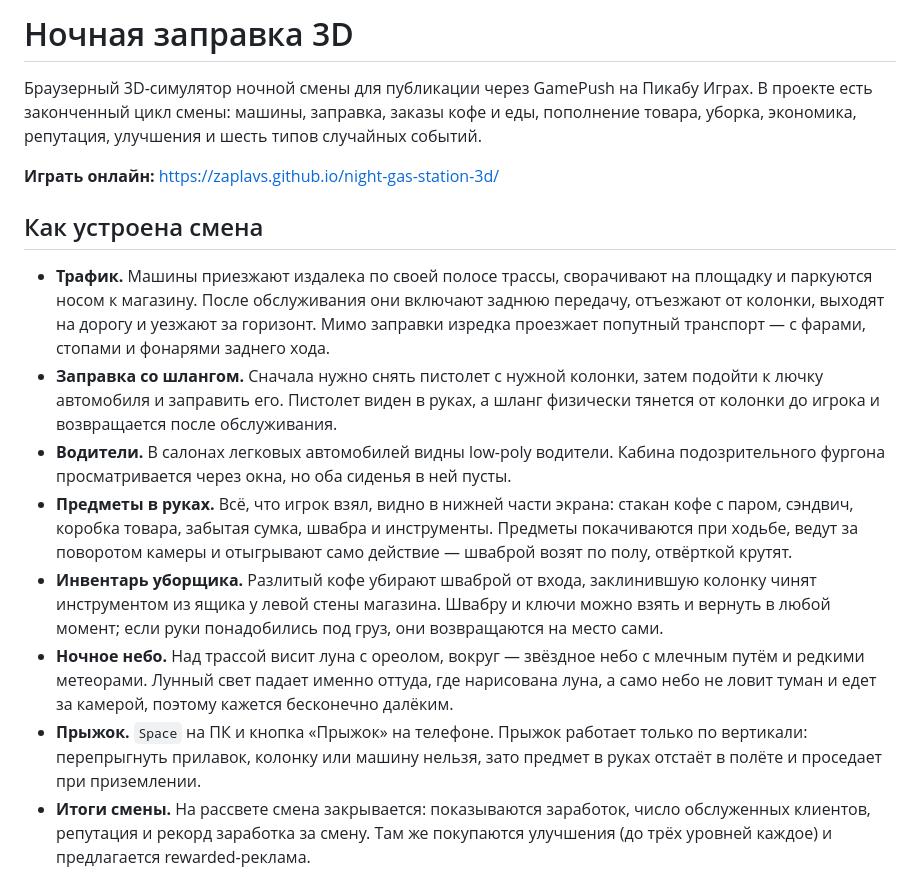
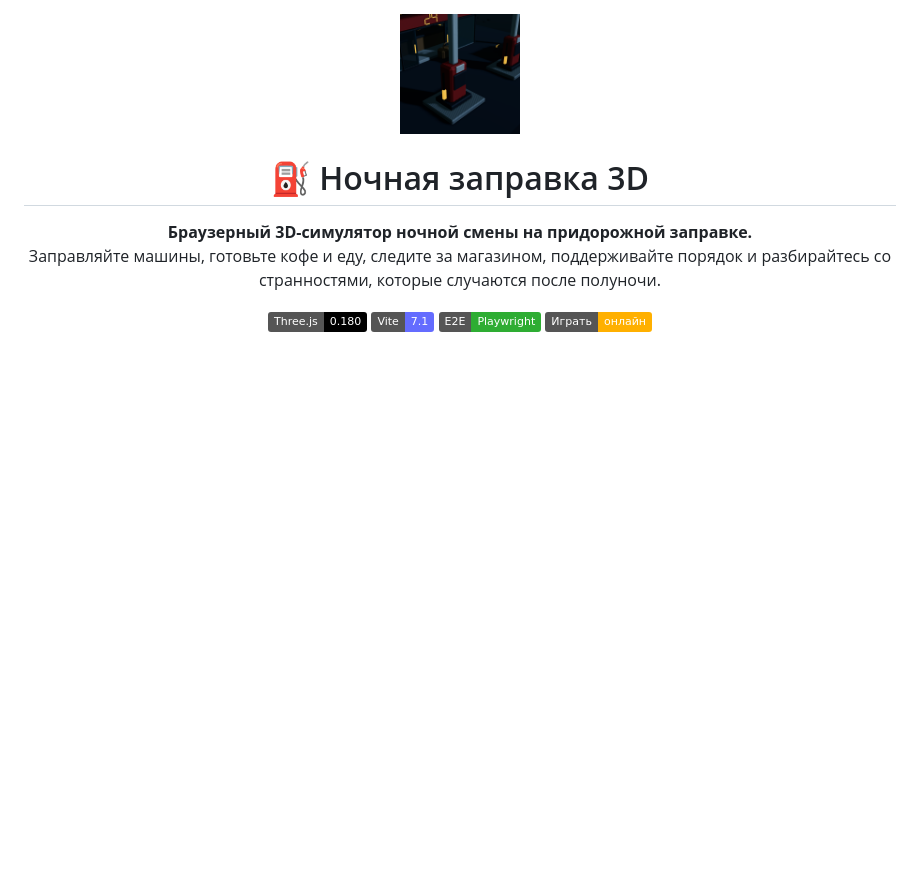
Before and after one commit to Zaplavs/night-gas-station-3d, a Markdown page: README.md, the part around one of its changes. GitHub-like rendering; badges without logos; blank space fills up the shorter version.

```diff
--- a/README.md
+++ b/README.md
@@ -1,17 +1,14 @@
-# Ночная заправка 3D
+<div align="center">
 
-Браузерный 3D-симулятор ночной смены для публикации через GamePush на Пикабу Играх. В проекте есть законченный цикл смены: машины, заправка, заказы кофе и еды, пополнение товара, уборка, экономика, репутация, улучшения и шесть типов случайных событий.
+<img src="./promo/icon-1024x1024.png" width="120" alt="Ночная заправка 3D" />
 
-**Играть онлайн:** https://zaplavs.github.io/night-gas-station-3d/
+# ⛽ Ночная заправка 3D
 
-## Как устроена смена
+**Браузерный 3D-симулятор ночной смены на придорожной заправке.**
+Заправляйте машины, готовьте кофе и еду, следите за магазином, поддерживайте порядок и разбирайтесь со странностями, которые случаются после полуночи.
 
-- **Трафик.** Машины приезжают издалека по своей полосе трассы, сворачивают на площадку и паркуются носом к магазину. После обслуживания они включают заднюю передачу, отъезжают от колонки, выходят на дорогу и уезжают за горизонт. Мимо заправки изредка проезжает попутный транспорт — с фарами, стопами и фонарями заднего хода.
-- **Заправка со шлангом.** Сначала нужно снять пистолет с нужной колонки, затем подойти к лючку автомобиля и заправить его. Пистолет виден в руках, а шланг физически тянется от колонки до игрока и возвращается после обслуживания.
-- **Водители.** В салонах легковых автомобилей видны low-poly водители. Кабина подозрительного фургона просматривается через окна, но оба сиденья в ней пусты.
-- **Предметы в руках.** Всё, что игрок взял, видно в нижней части экрана: стакан кофе с паром, сэндвич, коробка товара, забытая сумка, швабра и инструменты. Предметы покачиваются при ходьбе, ведут за поворотом камеры и отыгрывают само действие — шваброй возят по полу, отвёрткой крутят.
-- **Инвентарь уборщика.** Разлитый кофе убирают шваброй от входа, заклинившую колонку чинят инструментом из ящика у левой стены магазина. Швабру и ключи можно взять и вернуть в любой момент; если руки понадобились под груз, они возвращаются на место сами.
-- **Ночное небо.** Над трассой висит луна с ореолом, вокруг — звёздное небо с млечным путём и редкими метеорами. Лунный свет падает именно оттуда, где нарисована луна, а само небо не ловит туман и едет за камерой, поэтому кажется бесконечно далёким.
-- **Прыжок.** `Space` на ПК и кнопка «Прыжок» на телефоне. Прыжок работает только по вертикали: перепрыгнуть прилавок, колонку или машину нельзя, зато предмет в руках отстаёт в полёте и проседает при приземлении.
-- **Итоги смены.** На рассвете смена закрывается: показываются заработок, число обслуженных клиентов, репутация и рекорд заработка за смену. Там же покупаются улучшения (до трёх уровней каждое) и предлагается rewarded-реклама.
+[![Three.js](https://img.shields.io/badge/Three.js-0.180-black?logo=three.js)](https://threejs.org/)
+[![Vite](https://img.shields.io/badge/Vite-7.1-646CFF?logo=vite&logoColor=white)](https://vite.dev/)
+[![Playwright](https://img.shields.io/badge/E2E-Playwright-2EAD33?logo=playwright&logoColor=white)](https://playwright.dev/)
+[![Live Demo](https://img.shields.io/badge/Играть-онлайн-ffb000)](https://zaplavs.github.io/night-gas-station-3d/)
 
```
Also changed, not shown: other parts of README.md (+149 -30 lines).
